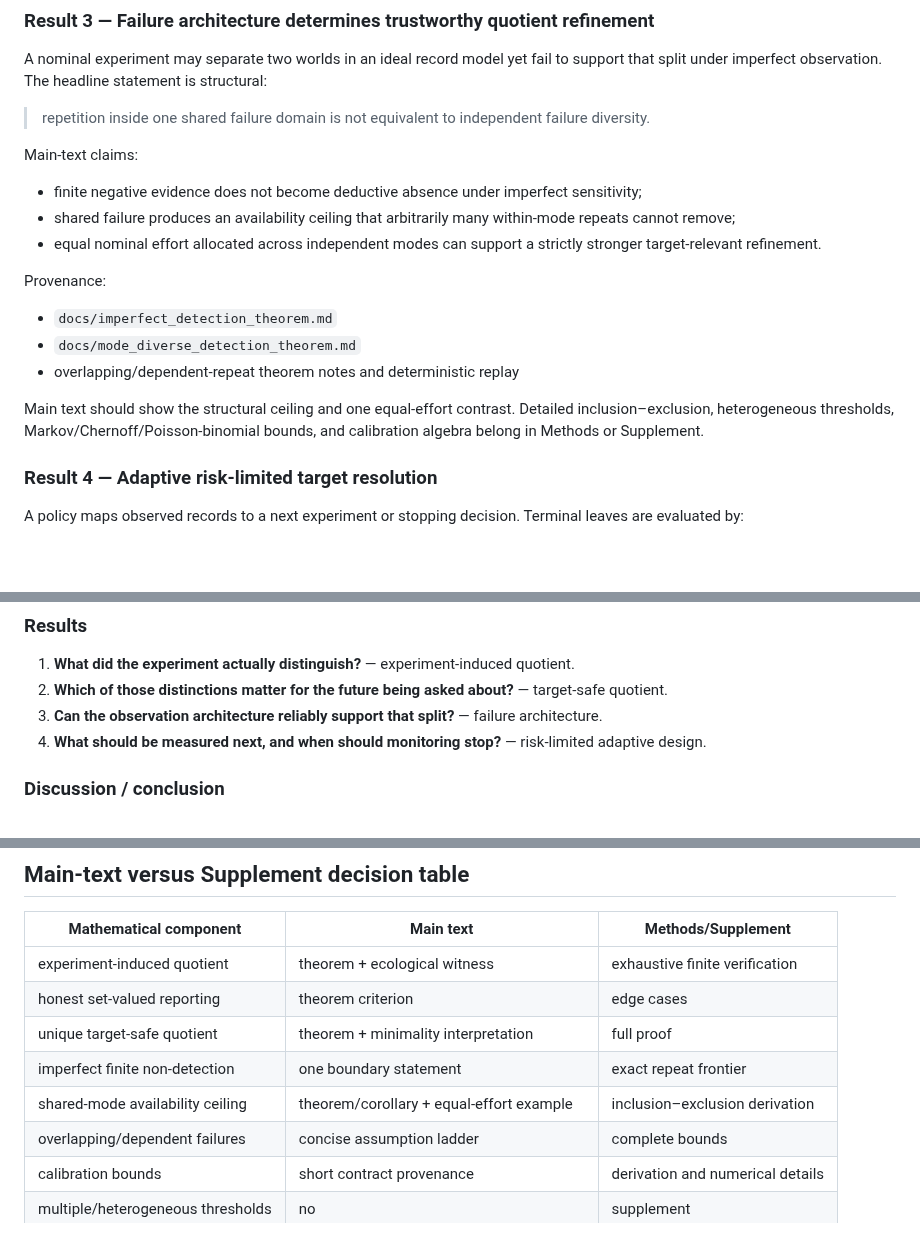
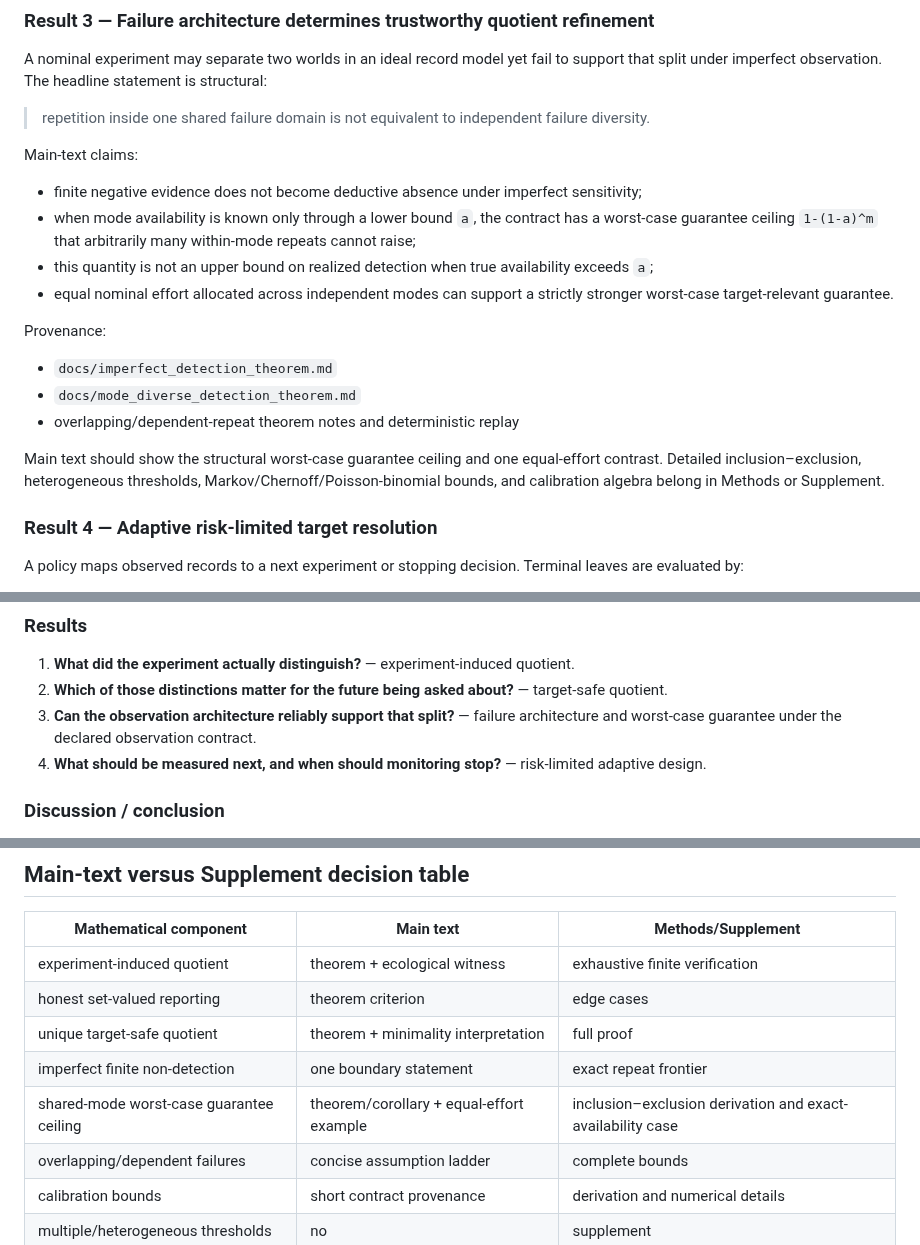
Before and after one commit to zuizui0223/ced, a Markdown page: docs/paper_b_theorem_consolidation.md, 3 parts joined by grey strips. Drawn GitHub-style; blank space fills up the shorter version.

Commit message:
Clarify Result 3 guarantee ceiling

```diff
--- a/docs/paper_b_theorem_consolidation.md
+++ b/docs/paper_b_theorem_consolidation.md
@@ -70,8 +70,9 @@ A nominal experiment may separate two worlds in an ideal record model yet fail t
 Main-text claims:
 
 - finite negative evidence does not become deductive absence under imperfect sensitivity;
-- shared failure produces an availability ceiling that arbitrarily many within-mode repeats cannot remove;
-- equal nominal effort allocated across independent modes can support a strictly stronger target-relevant refinement.
+- when mode availability is known only through a lower bound `a`, the contract has a worst-case guarantee ceiling `1-(1-a)^m` that arbitrarily many within-mode repeats cannot raise;
+- this quantity is not an upper bound on realized detection when true availability exceeds `a`;
+- equal nominal effort allocated across independent modes can support a strictly stronger worst-case target-relevant guarantee.
 
 Provenance:
 
@@ -79,7 +80,7 @@ Provenance:
 - `docs/mode_diverse_detection_theorem.md`
 - overlapping/dependent-repeat theorem notes and deterministic replay
 
-Main text should show the structural ceiling and one equal-effort contrast. Detailed inclusion–exclusion, heterogeneous thresholds, Markov/Chernoff/Poisson-binomial bounds, and calibration algebra belong in Methods or Supplement.
+Main text should show the structural worst-case guarantee ceiling and one equal-effort contrast. Detailed inclusion–exclusion, heterogeneous thresholds, Markov/Chernoff/Poisson-binomial bounds, and calibration algebra belong in Methods or Supplement.
 
 ### Result 4 — Adaptive risk-limited target resolution
 
@@ -144,7 +145,7 @@ Role:
 
 1. **What did the experiment actually distinguish?** — experiment-induced quotient.
 2. **Which of those distinctions matter for the future being asked about?** — target-safe quotient.
-3. **Can the observation architecture reliably support that split?** — failure architecture.
+3. **Can the observation architecture reliably support that split?** — failure architecture and worst-case guarantee under the declared observation contract.
 4. **What should be measured next, and when should monitoring stop?** — risk-limited adaptive design.
 
 ### Discussion / conclusion
@@ -161,7 +162,7 @@ The final conclusion should not be “we provide a framework.” It should be:
 | honest set-valued reporting | theorem criterion | edge cases |
 | unique target-safe quotient | theorem + minimality interpretation | full proof |
 | imperfect finite non-detection | one boundary statement | exact repeat frontier |
-| shared-mode availability ceiling | theorem/corollary + equal-effort example | inclusion–exclusion derivation |
+| shared-mode worst-case guarantee ceiling | theorem/corollary + equal-effort example | inclusion–exclusion derivation and exact-availability case |
 | overlapping/dependent failures | concise assumption ladder | complete bounds |
 | calibration bounds | short contract provenance | derivation and numerical details |
 | multiple/heterogeneous thresholds | no | supplement |
```
Also changed, not shown: other parts of docs/paper_b_theorem_consolidation.md (+1 -1 lines).
